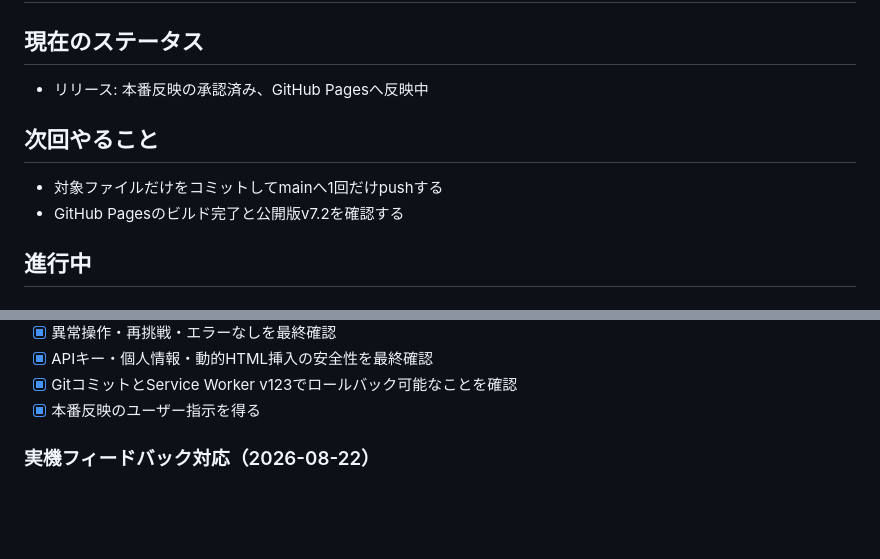
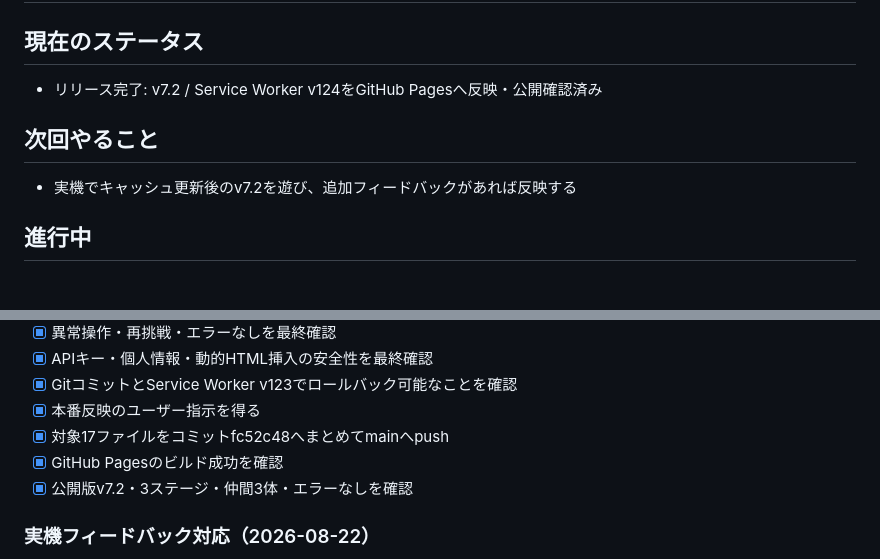
Before and after one commit to kids-masaru/ajuna, a Markdown page: task.md, 2 parts joined by grey strips. GitHub-like rendering; blank space fills up the shorter version.

Commit message:
本番反映完了を記録

```diff
--- a/task.md
+++ b/task.md
@@ -3,11 +3,10 @@
 ## 最終更新: 2026-08-23
 
 ## 現在のステータス
-- リリース: 本番反映の承認済み、GitHub Pagesへ反映中
+- リリース完了: v7.2 / Service Worker v124をGitHub Pagesへ反映・公開確認済み
 
 ## 次回やること
-- 対象ファイルだけをコミットしてmainへ1回だけpushする
-- GitHub Pagesのビルド完了と公開版v7.2を確認する
+- 実機でキャッシュ更新後のv7.2を遊び、追加フィードバックがあれば反映する
 
 ## 進行中
 
@@ -38,6 +37,9 @@
 - [x] APIキー・個人情報・動的HTML挿入の安全性を最終確認
 - [x] GitコミットとService Worker v123でロールバック可能なことを確認
 - [x] 本番反映のユーザー指示を得る
+- [x] 対象17ファイルをコミットfc52c48へまとめてmainへpush
+- [x] GitHub Pagesのビルド成功を確認
+- [x] 公開版v7.2・3ステージ・仲間3体・エラーなしを確認
 
 ### 実機フィードバック対応（2026-08-22）
 - [x] 現行コードと過去版を照合し、数かぞえの元の操作を確認
```
